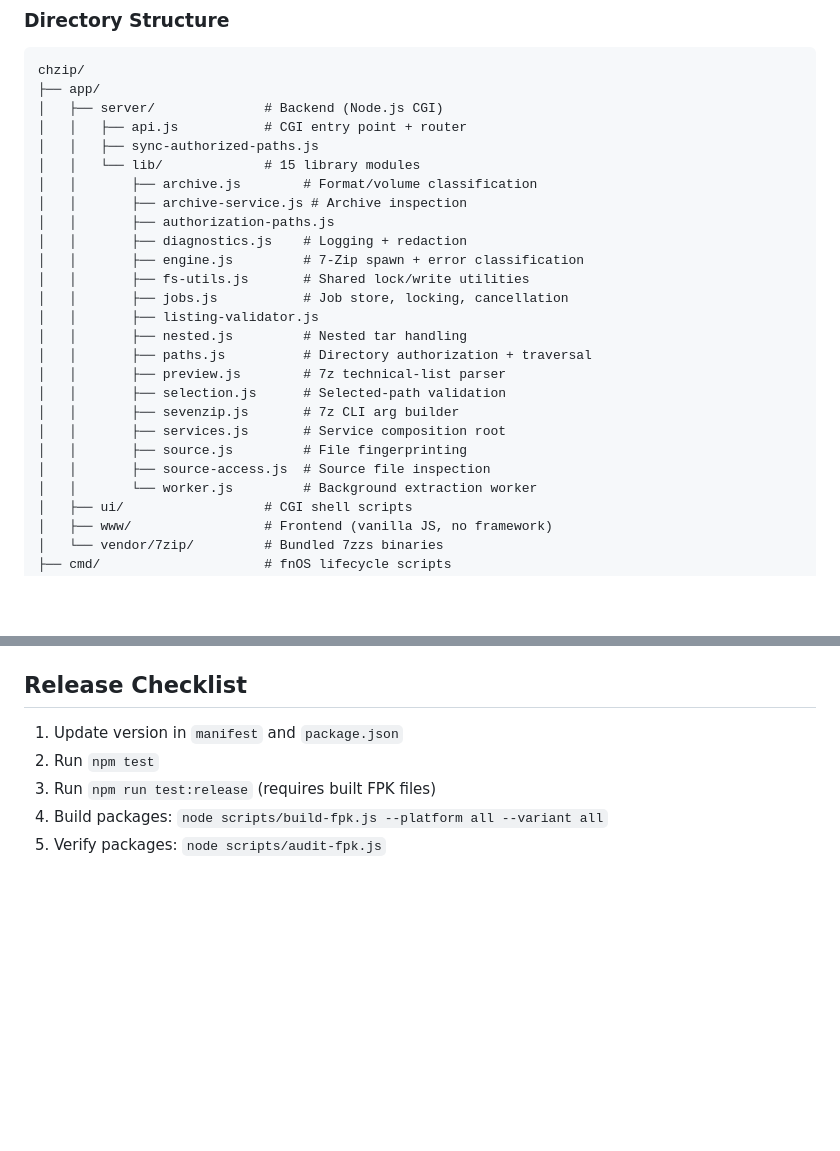
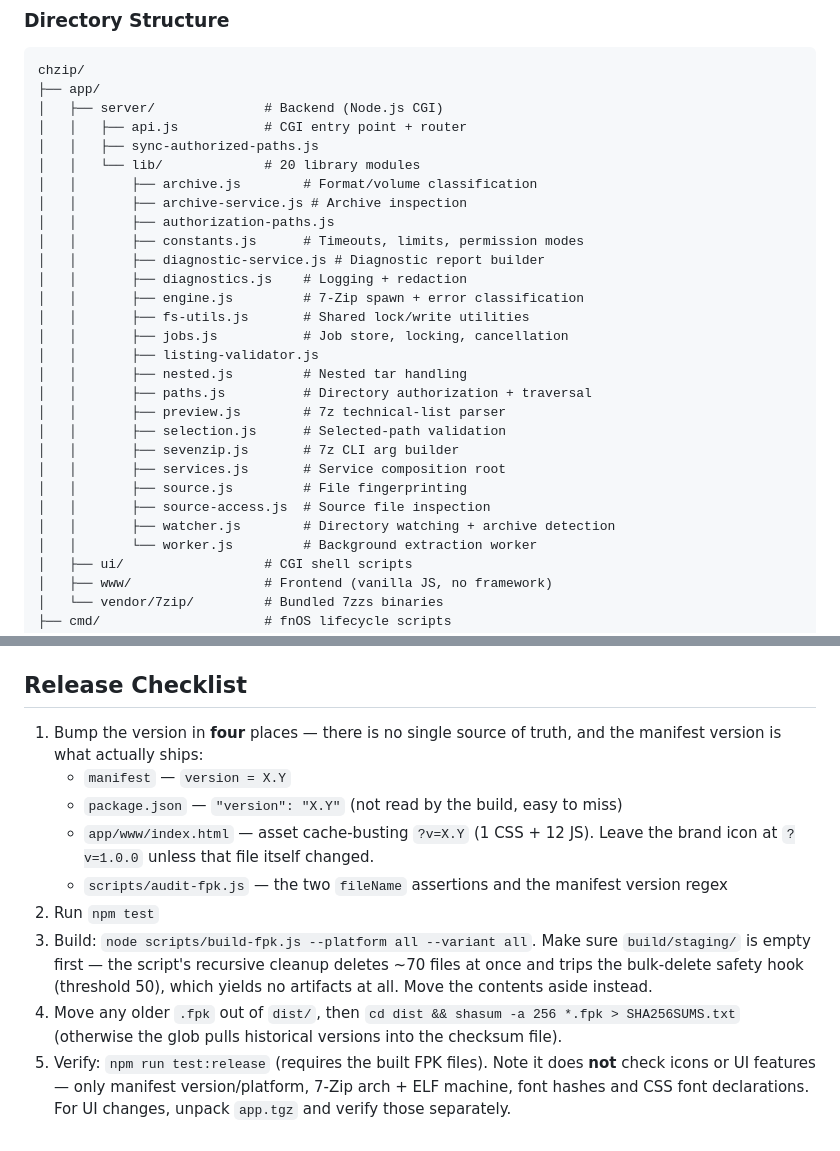
Before and after one commit to chanhuan1/CHzip, a Markdown page: CONTRIBUTING.md, 2 parts joined by grey strips. Rendered like a GitHub page; blank space fills up the shorter version.

Commit message:
docs: sync CONTRIBUTING with the real lib module list and fix release checklist
目录结构里 lib 的模块数与仓库脱节：注释写 15 个、实际列出 17 个、仓库里
有 20 个。现改为 20，并按字母序补上遗漏的三个：
- constants.js（超时/上限/权限模式/密码擦除参数）
- diagnostic-service.js（诊断报告构建，含 getPackageVersion）
- watcher.js（DirectoryWatcher 目录监听 + isArchiveFile 压缩包识别）

发布清单同样不完整，且是 v2.9 漏改 package.json 的同类诱因 —— 它只要求
同步 manifest 与 package.json 两处，漏了 index.html 的 ?v= 与 audit-fpk.js
的断言。现补全为四处，并附上本轮实测踩到的两个坑：
- 打包前必须清空 build/staging/：脚本递归清理约 70 个文件会触发批量删除
  安全钩子（阈值 50），结果是零产物
- 生成 SHA256SUMS 前要把旧 fpk 移出 dist/，否则 *.fpk 会把历史版本一起
  写进校验和文件
另注明 audit-fpk.js 不校验图标与界面特性，UI 改动需另行解包验证。

```diff
--- a/CONTRIBUTING.md
+++ b/CONTRIBUTING.md
@@ -29,10 +29,12 @@ chzip/
 │   ├── server/              # Backend (Node.js CGI)
 │   │   ├── api.js           # CGI entry point + router
 │   │   ├── sync-authorized-paths.js
-│   │   └── lib/             # 15 library modules
+│   │   └── lib/             # 20 library modules
 │   │       ├── archive.js        # Format/volume classification
 │   │       ├── archive-service.js # Archive inspection
 │   │       ├── authorization-paths.js
+│   │       ├── constants.js      # Timeouts, limits, permission modes
+│   │       ├── diagnostic-service.js # Diagnostic report builder
 │   │       ├── diagnostics.js    # Logging + redaction
 │   │       ├── engine.js         # 7-Zip spawn + error classification
 │   │       ├── fs-utils.js       # Shared lock/write utilities
@@ -46,6 +48,7 @@ chzip/
 │   │       ├── services.js       # Service composition root
 │   │       ├── source.js         # File fingerprinting
 │   │       ├── source-access.js  # Source file inspection
+│   │       ├── watcher.js        # Directory watching + archive detection
 │   │       └── worker.js         # Background extraction worker
 │   ├── ui/                  # CGI shell scripts
 │   ├── www/                 # Frontend (vanilla JS, no framework)
@@ -125,8 +128,23 @@ on your `PATH`.
 
 ## Release Checklist
 
-1. Update version in `manifest` and `package.json`
+1. Bump the version in **four** places — there is no single source of truth,
+   and the manifest version is what actually ships:
+   - `manifest` — `version = X.Y`
+   - `package.json` — `"version": "X.Y"` (not read by the build, easy to miss)
+   - `app/www/index.html` — asset cache-busting `?v=X.Y` (1 CSS + 12 JS).
+     Leave the brand icon at `?v=1.0.0` unless that file itself changed.
+   - `scripts/audit-fpk.js` — the two `fileName` assertions and the manifest
+     version regex
 2. Run `npm test`
-3. Run `npm run test:release` (requires built FPK files)
-4. Build packages: `node scripts/build-fpk.js --platform all --variant all`
-5. Verify packages: `node scripts/audit-fpk.js`
+3. Build: `node scripts/build-fpk.js --platform all --variant all`.
+   Make sure `build/staging/` is empty first — the script's recursive cleanup
+   deletes ~70 files at once and trips the bulk-delete safety hook (threshold
+   50), which yields no artifacts at all. Move the contents aside instead.
+4. Move any older `.fpk` out of `dist/`, then
+   `cd dist && shasum -a 256 *.fpk > SHA256SUMS.txt` (otherwise the glob pulls
+   historical versions into the checksum file).
+5. Verify: `npm run test:release` (requires the built FPK files). Note it does
+   **not** check icons or UI features — only manifest version/platform, 7-Zip
+   arch + ELF machine, font hashes and CSS font declarations. For UI changes,
+   unpack `app.tgz` and verify those separately.
```
